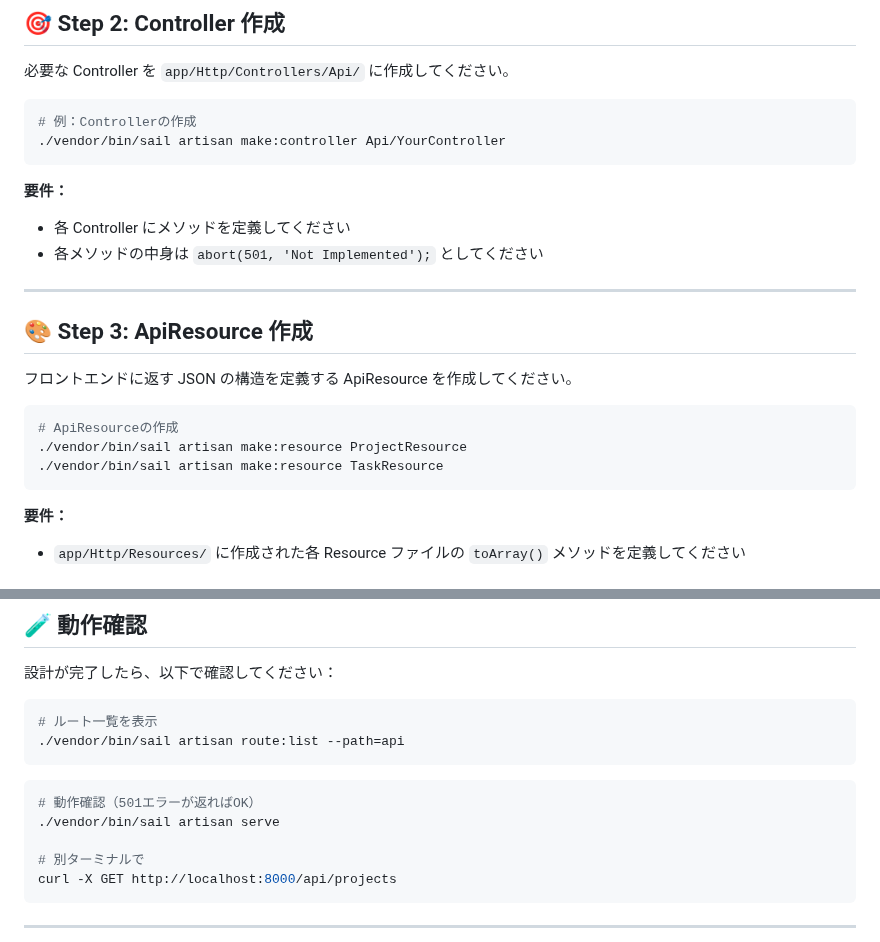
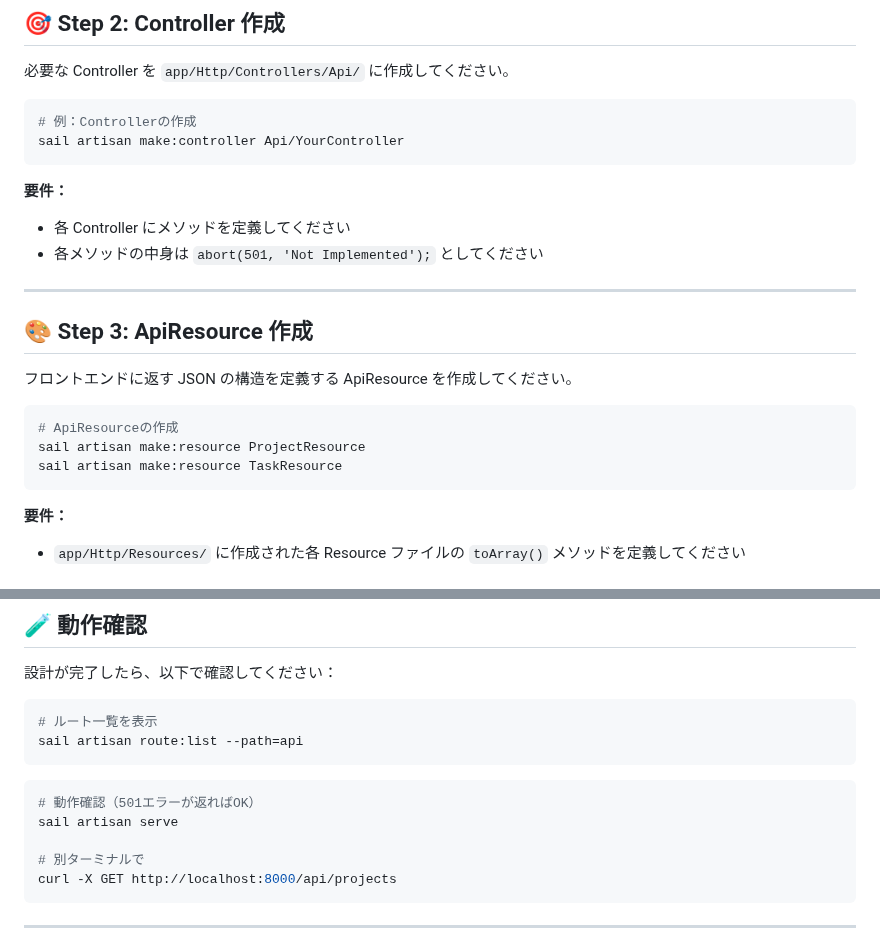
Before and after one commit to e-value/study-task-app-student, a Markdown page: LESSON1_README.md, 2 parts joined by grey strips. Rendered like a GitHub page.

Commit message:
refactor: ./vendor/bin/sail を sail に統一
LESSON1_README.md内の全てのコマンドを簡潔な形式に変更
- ./vendor/bin/sail → sail (5箇所)

````diff
--- a/LESSON1_README.md
+++ b/LESSON1_README.md
@@ -113,7 +113,7 @@ RESTful な API エンドポイントを設計してください。
 
 ```bash
 # 例：Controllerの作成
-./vendor/bin/sail artisan make:controller Api/YourController
+sail artisan make:controller Api/YourController
 ```
 
 **要件：**
@@ -129,8 +129,8 @@ RESTful な API エンドポイントを設計してください。
 
 ```bash
 # ApiResourceの作成
-./vendor/bin/sail artisan make:resource ProjectResource
-./vendor/bin/sail artisan make:resource TaskResource
+sail artisan make:resource ProjectResource
+sail artisan make:resource TaskResource
 ```
 
 **要件：**
@@ -182,12 +182,12 @@ RESTful な API エンドポイントを設計してください。
 
 ```bash
 # ルート一覧を表示
-./vendor/bin/sail artisan route:list --path=api
+sail artisan route:list --path=api
 ```
 
 ```bash
 # 動作確認（501エラーが返ればOK）
-./vendor/bin/sail artisan serve
+sail artisan serve
 
 # 別ターミナルで
 curl -X GET http://localhost:8000/api/projects
````
